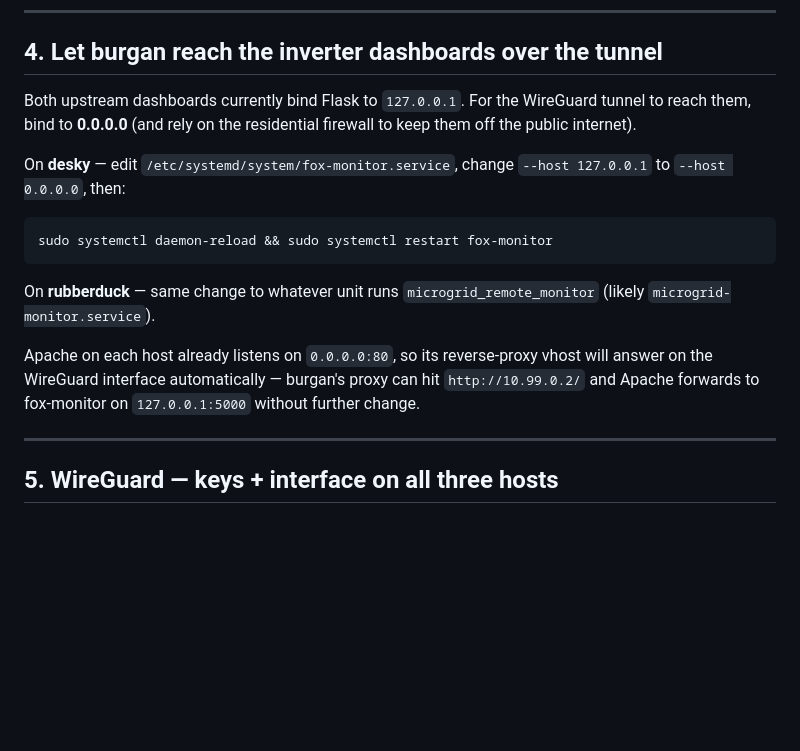
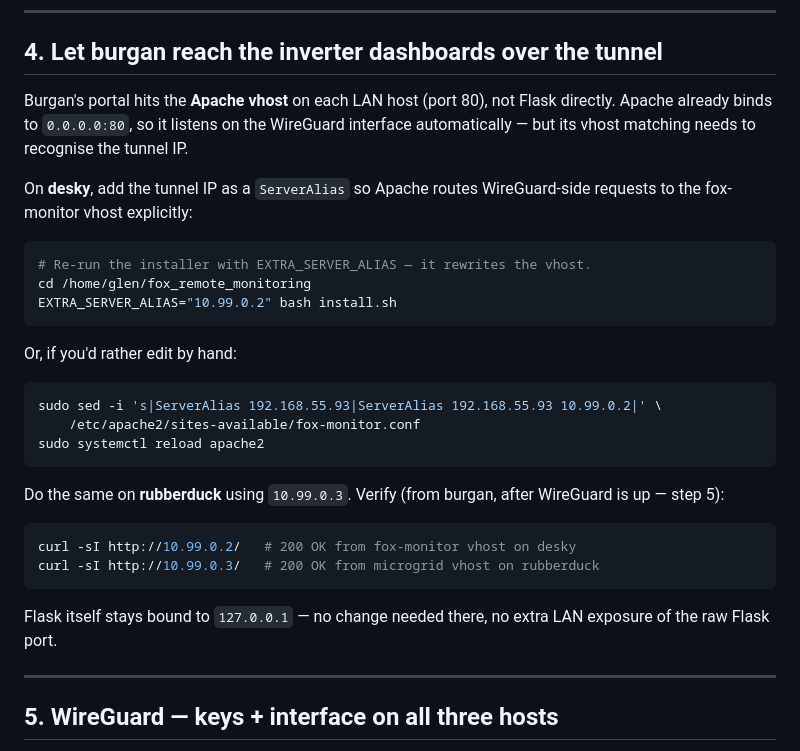
Before and after one commit to glenmo/smartenergylab_software, a Markdown page: README.md, the part around the change. Drawn GitHub-style; blank space fills up the shorter version.

Commit message:
README: fix step 4 — burgan hits Apache:80, not Flask:5000
The previous step 4 told you to flip the LAN-side Flask --host from
127.0.0.1 to 0.0.0.0 so the WireGuard tunnel could reach it. That's
not actually needed: UPSTREAMS hits port 80 (Apache), and Apache
already binds 0.0.0.0:80. The real requirement is that the LAN
Apache vhost has the WireGuard IP in its ServerAlias so vhost
matching is explicit instead of relying on Apache's "first vhost
wins" default-vhost fallback.

Updated step 4 to use fox_remote_monitoring's new
EXTRA_SERVER_ALIAS install flag (or a manual sed if re-running
install.sh isn't convenient). Flask stays on 127.0.0.1.

Co-Authored-By: Claude Opus 4.7 (1M context) <noreply@anthropic.com>

````diff
--- a/README.md
+++ b/README.md
@@ -125,24 +125,38 @@ from app import app; print(app.config["UPSTREAMS"])
 
 ## 4. Let burgan reach the inverter dashboards over the tunnel
 
-Both upstream dashboards currently bind Flask to `127.0.0.1`. For the
-WireGuard tunnel to reach them, bind to **0.0.0.0** (and rely on the
-residential firewall to keep them off the public internet).
+Burgan's portal hits the **Apache vhost** on each LAN host (port 80),
+not Flask directly. Apache already binds to `0.0.0.0:80`, so it
+listens on the WireGuard interface automatically — but its vhost
+matching needs to recognise the tunnel IP.
 
-On **desky** — edit `/etc/systemd/system/fox-monitor.service`, change
-`--host 127.0.0.1` to `--host 0.0.0.0`, then:
+On **desky**, add the tunnel IP as a `ServerAlias` so Apache routes
+WireGuard-side requests to the fox-monitor vhost explicitly:
 
 ```bash
-sudo systemctl daemon-reload && sudo systemctl restart fox-monitor
+# Re-run the installer with EXTRA_SERVER_ALIAS — it rewrites the vhost.
+cd /home/glen/fox_remote_monitoring
+EXTRA_SERVER_ALIAS="10.99.0.2" bash install.sh
 ```
 
-On **rubberduck** — same change to whatever unit runs
-`microgrid_remote_monitor` (likely `microgrid-monitor.service`).
+Or, if you'd rather edit by hand:
 
-Apache on each host already listens on `0.0.0.0:80`, so its
-reverse-proxy vhost will answer on the WireGuard interface
-automatically — burgan's proxy can hit `http://10.99.0.2/` and Apache
-forwards to fox-monitor on `127.0.0.1:5000` without further change.
+```bash
+sudo sed -i 's|ServerAlias 192.168.55.93|ServerAlias 192.168.55.93 10.99.0.2|' \
+    /etc/apache2/sites-available/fox-monitor.conf
+sudo systemctl reload apache2
+```
+
+Do the same on **rubberduck** using `10.99.0.3`. Verify (from burgan,
+after WireGuard is up — step 5):
+
+```bash
+curl -sI http://10.99.0.2/   # 200 OK from fox-monitor vhost on desky
+curl -sI http://10.99.0.3/   # 200 OK from microgrid vhost on rubberduck
+```
+
+Flask itself stays bound to `127.0.0.1` — no change needed there,
+no extra LAN exposure of the raw Flask port.
 
 ---
 
````
